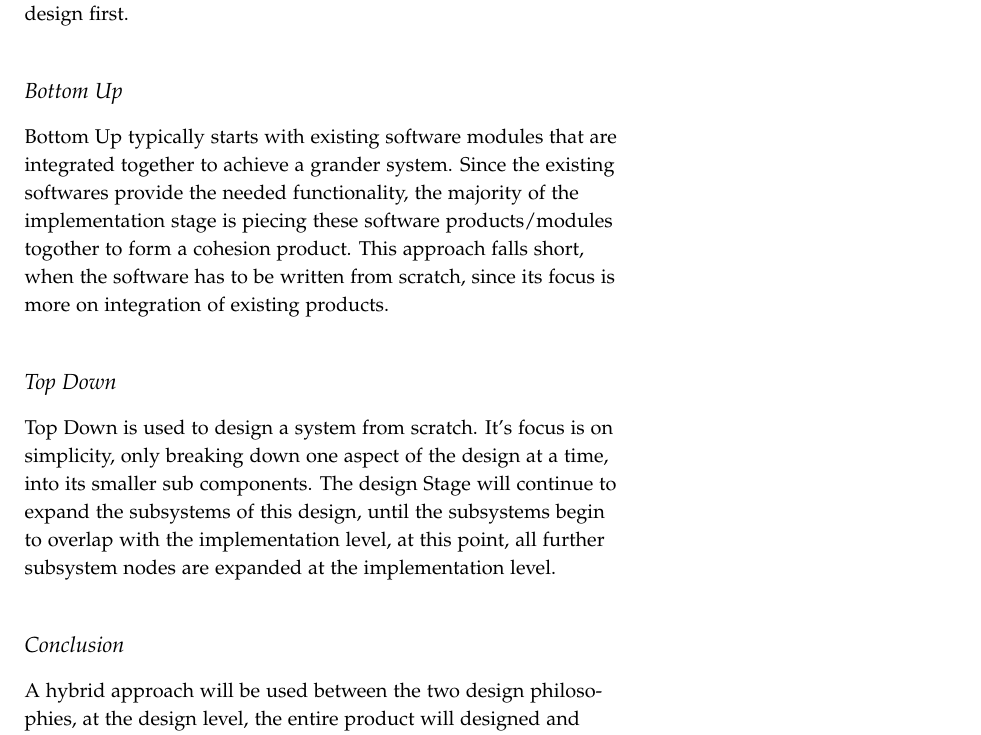
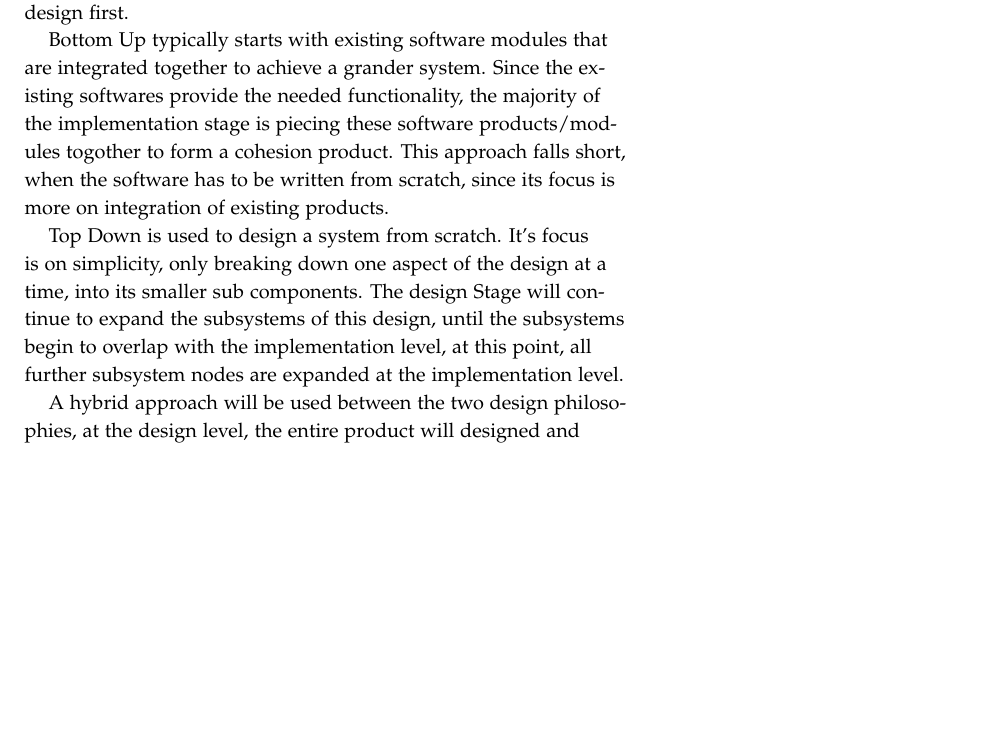
Before and after one commit to laithalissa/Serenity-report, a LaTeX thesis (Group Report/CS407 Group Report.tex, which reads Group Report/chapter/pid/design_approach.tex): part of page 21 of 59, cut so that both start at the same text, the shorter picture padded with empty space. Compiled offline with pdfLaTeX.

Commit message:
removed sub headings from design approach in pid

```diff
--- a/Group Report/chapter/pid/design_approach.tex
+++ b/Group Report/chapter/pid/design_approach.tex
@@ -8,7 +8,7 @@
 Two methods were considered for our design approach: Top Down, and Bottom Up.
 These are generic strategies for prioritising what to design first.
 
-\subsection{Bottom Up}
+% Bottom Up
 % used when existing off the shelf software is used
 % integration between the existing software will take much longer
 % licencing issues
@@ -17,10 +17,10 @@ Bottom Up typically starts with existing software modules that are integrated to
 Since the existing softwares provide the needed functionality, the majority of the implementation stage is piecing these software products/modules togother to form a cohesion product.
 This approach falls short, when the software has to be written from scratch, since its focus is more on integration of existing products.
 
-\subsection{Top Down}
+% Top Down
 Top Down is used to design a system from scratch.
 It's focus is on simplicity, only breaking down one aspect of the design at a time, into its smaller sub components.
 The design Stage will continue to expand the subsystems of this design, until the subsystems begin to overlap with the implementation level, at this point, all further subsystem nodes are expanded at the implementation level.
 
-\subsection{Conclusion}
+% Conclusion
 A hybrid approach will be used between the two design philosophies, at the design level, the  entire product will designed and implemented by the team, however at the implementation level, third party software products will be decided upon before the implementation stage, and will need factoring in to the design.
```
